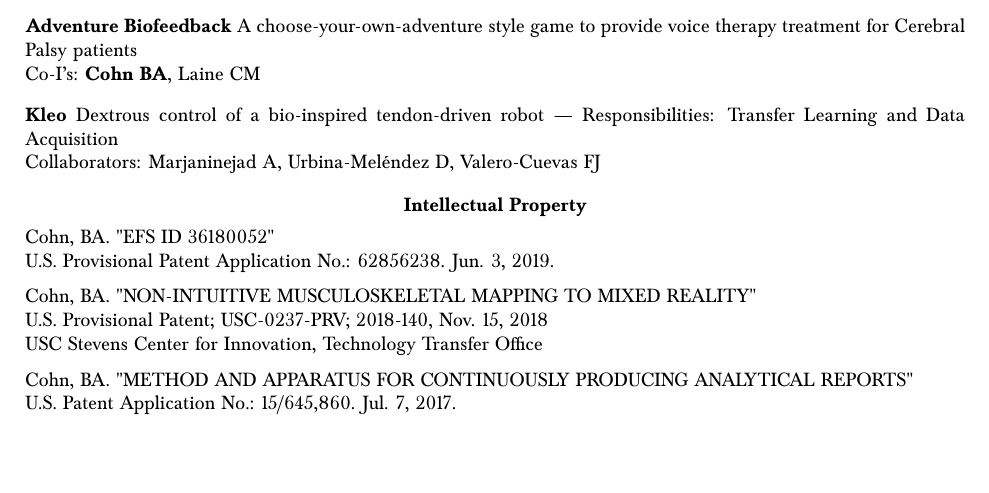
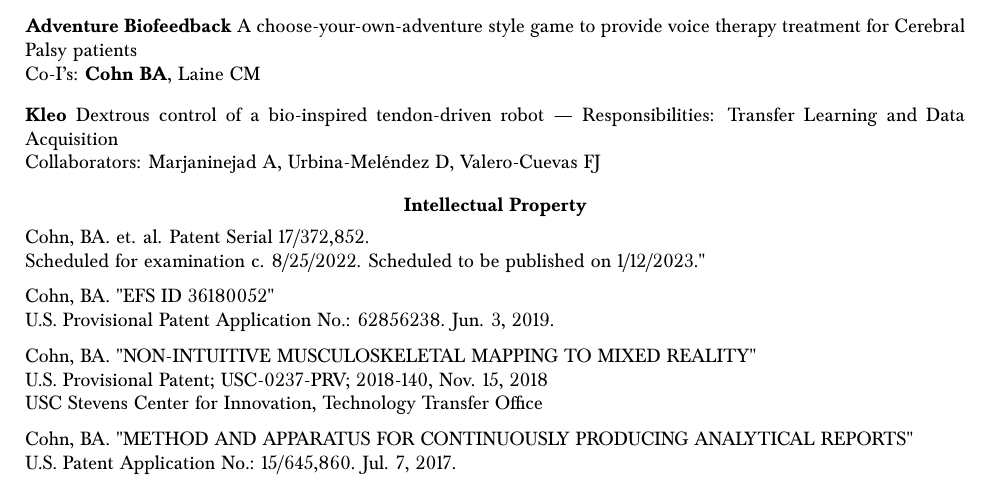
Before and after one commit to bc/resume, a LaTeX document (briancohn.tex): part of page 4 of 9, cut so that both start at the same text. Compiled offline with pdfLaTeX.

Commit message:
added patent from obvio

```diff
--- a/briancohn.tex
+++ b/briancohn.tex
@@ -309,6 +309,9 @@
 
   \vspace*{1mm}
   \begin{tabularx}{17cm}{X}
+
+Cohn, BA. et. al. Patent Serial 17/372,852.\\
+Scheduled for examination c. 8/25/2022. Scheduled to be published on 1/12/2023."\\[2mm]
 
 
 Cohn, BA. "EFS ID 36180052"\\
```
Also changed, not shown: briancohn.pdf.
